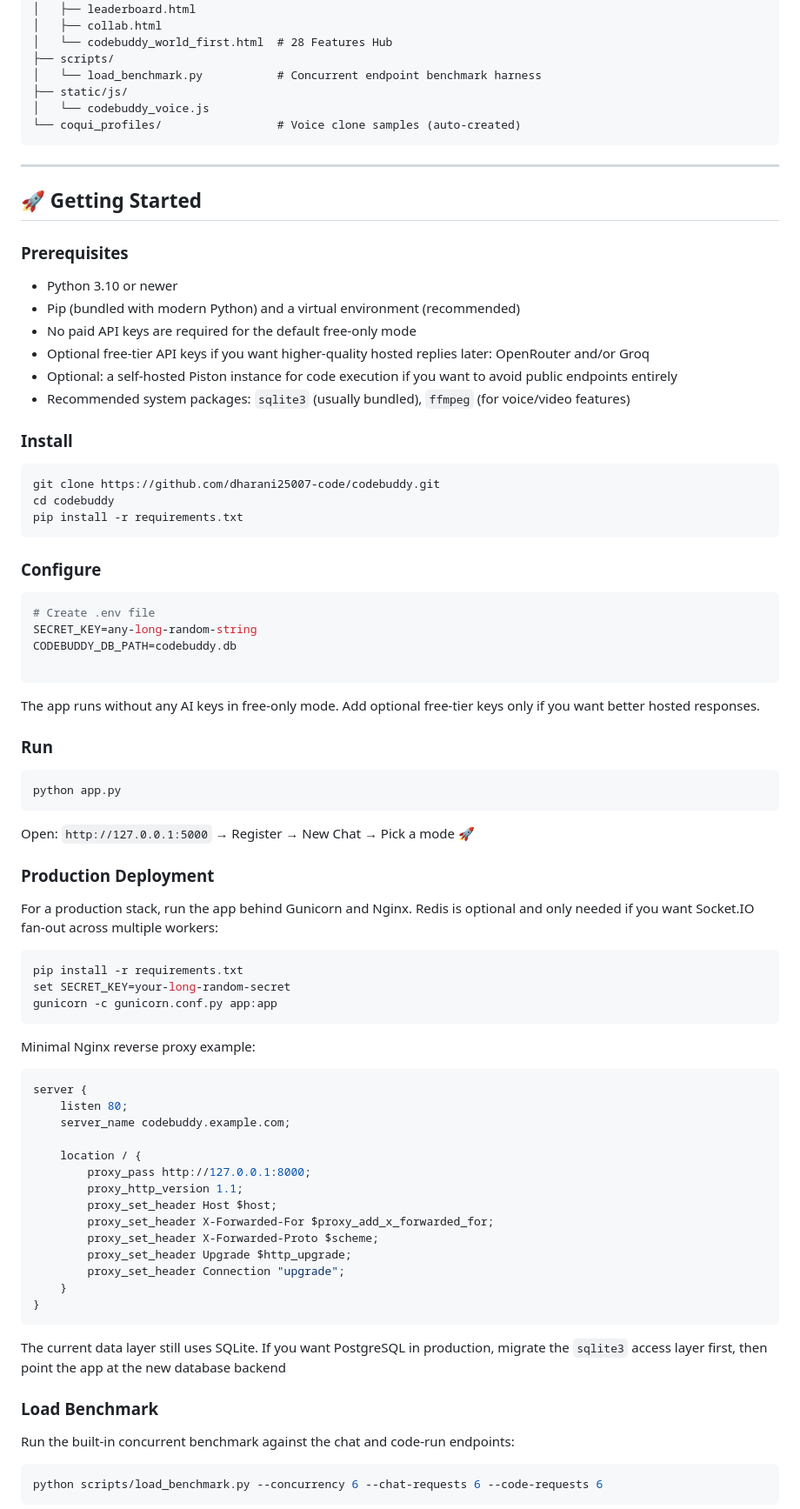
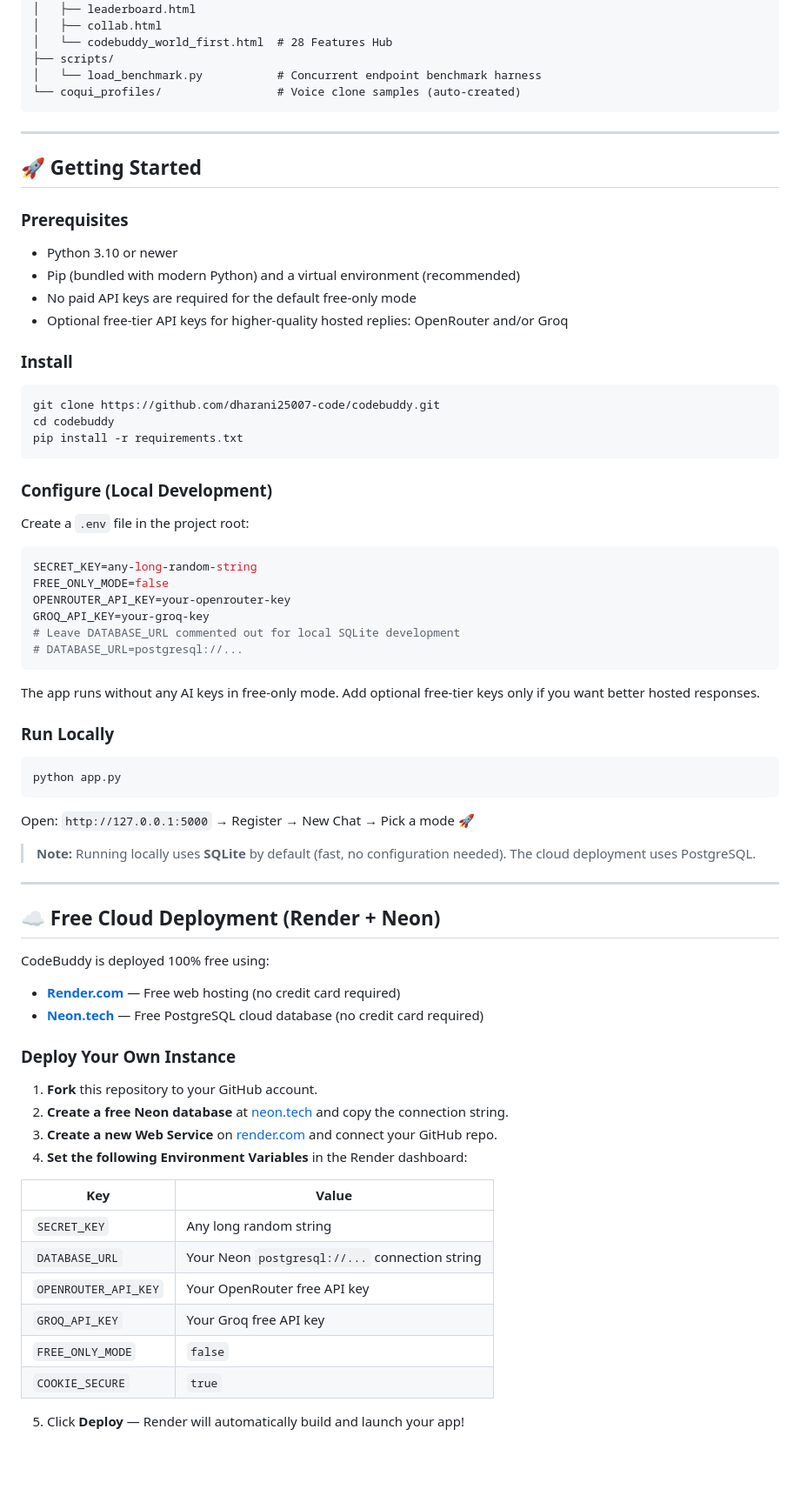
Before and after one commit to dharani25007-code/codebuddy, a Markdown page: README.md, the part around one of its changes. Shown at 87% size. Drawn GitHub-style; blank space fills up the shorter version.

Commit message:
Update README with live deploy link and PostgreSQL setup

````diff
--- a/README.md
+++ b/README.md
@@ -76,8 +83,6 @@ codebuddy/
 │   └── codebuddy_world_first.html  # 28 Features Hub
 ├── scripts/
 │   └── load_benchmark.py           # Concurrent endpoint benchmark harness
-├── static/js/
-│   └── codebuddy_voice.js
 └── coqui_profiles/                 # Voice clone samples (auto-created)
 ```
 
@@ -89,9 +94,7 @@ codebuddy/
 - Python 3.10 or newer
 - Pip (bundled with modern Python) and a virtual environment (recommended)
 - No paid API keys are required for the default free-only mode
-- Optional free-tier API keys if you want higher-quality hosted replies later: OpenRouter and/or Groq
-- Optional: a self-hosted Piston instance for code execution if you want to avoid public endpoints entirely
-- Recommended system packages: `sqlite3` (usually bundled), `ffmpeg` (for voice/video features)
+- Optional free-tier API keys for higher-quality hosted replies: OpenRouter and/or Groq
 
 ### Install
 ```bash
@@ -100,56 +103,50 @@ cd codebuddy
 pip install -r requirements.txt
 ```
 
-### Configure
-```bash
-# Create .env file
+### Configure (Local Development)
+Create a `.env` file in the project root:
+```env
 SECRET_KEY=any-long-random-string
-CODEBUDDY_DB_PATH=codebuddy.db
-
+FREE_ONLY_MODE=false
+OPENROUTER_API_KEY=your-openrouter-key
+GROQ_API_KEY=your-groq-key
+# Leave DATABASE_URL commented out for local SQLite development
+# DATABASE_URL=postgresql://...
 ```
 
 The app runs without any AI keys in free-only mode. Add optional free-tier keys only if you want better hosted responses.
 
-### Run
+### Run Locally
 ```bash
 python app.py
 ```
 Open: `http://127.0.0.1:5000` → Register → New Chat → Pick a mode 🚀
 
-### Production Deployment
-For a production stack, run the app behind Gunicorn and Nginx. Redis is optional and only needed if you want Socket.IO fan-out across multiple workers:
+> **Note:** Running locally uses **SQLite** by default (fast, no configuration needed). The cloud deployment uses PostgreSQL.
 
-```bash
-pip install -r requirements.txt
-set SECRET_KEY=your-long-random-secret
-gunicorn -c gunicorn.conf.py app:app
-```
+---
 
-Minimal Nginx reverse proxy example:
+## ☁️ Free Cloud Deployment (Render + Neon)
 
-```nginx
-server {
-	listen 80;
-	server_name codebuddy.example.com;
+CodeBuddy is deployed 100% free using:
+- **[Render.com](https://render.com)** — Free web hosting (no credit card required)
+- **[Neon.tech](https://neon.tech)** — Free PostgreSQL cloud database (no credit card required)
 
-	location / {
-		proxy_pass http://127.0.0.1:8000;
-		proxy_http_version 1.1;
-		proxy_set_header Host $host;
-		proxy_set_header X-Forwarded-For $proxy_add_x_forwarded_for;
-		proxy_set_header X-Forwarded-Proto $scheme;
-		proxy_set_header Upgrade $http_upgrade;
-		proxy_set_header Connection "upgrade";
-	}
-}
-```
+### Deploy Your Own Instance
 
-The current data layer still uses SQLite. If you want PostgreSQL in production, migrate the `sqlite3` access layer first, then point the app at the new database backend
+1. **Fork** this repository to your GitHub account.
+2. **Create a free Neon database** at [neon.tech](https://neon.tech) and copy the connection string.
+3. **Create a new Web Service** on [render.com](https://render.com) and connect your GitHub repo.
+4. **Set the following Environment Variables** in the Render dashboard:
 
-### Load Benchmark
-Run the built-in concurrent benchmark against the chat and code-run endpoints:
+| Key | Value |
+|---|---|
+| `SECRET_KEY` | Any long random string |
+| `DATABASE_URL` | Your Neon `postgresql://...` connection string |
+| `OPENROUTER_API_KEY` | Your OpenRouter free API key |
+| `GROQ_API_KEY` | Your Groq free API key |
+| `FREE_ONLY_MODE` | `false` |
+| `COOKIE_SECURE` | `true` |
 
-```bash
-python scripts/load_benchmark.py --concurrency 6 --chat-requests 6 --code-requests 6
-```
+5. Click **Deploy** — Render will automatically build and launch your app!
 
````
Also changed, not shown: other parts of README.md (+46 -33 lines).
